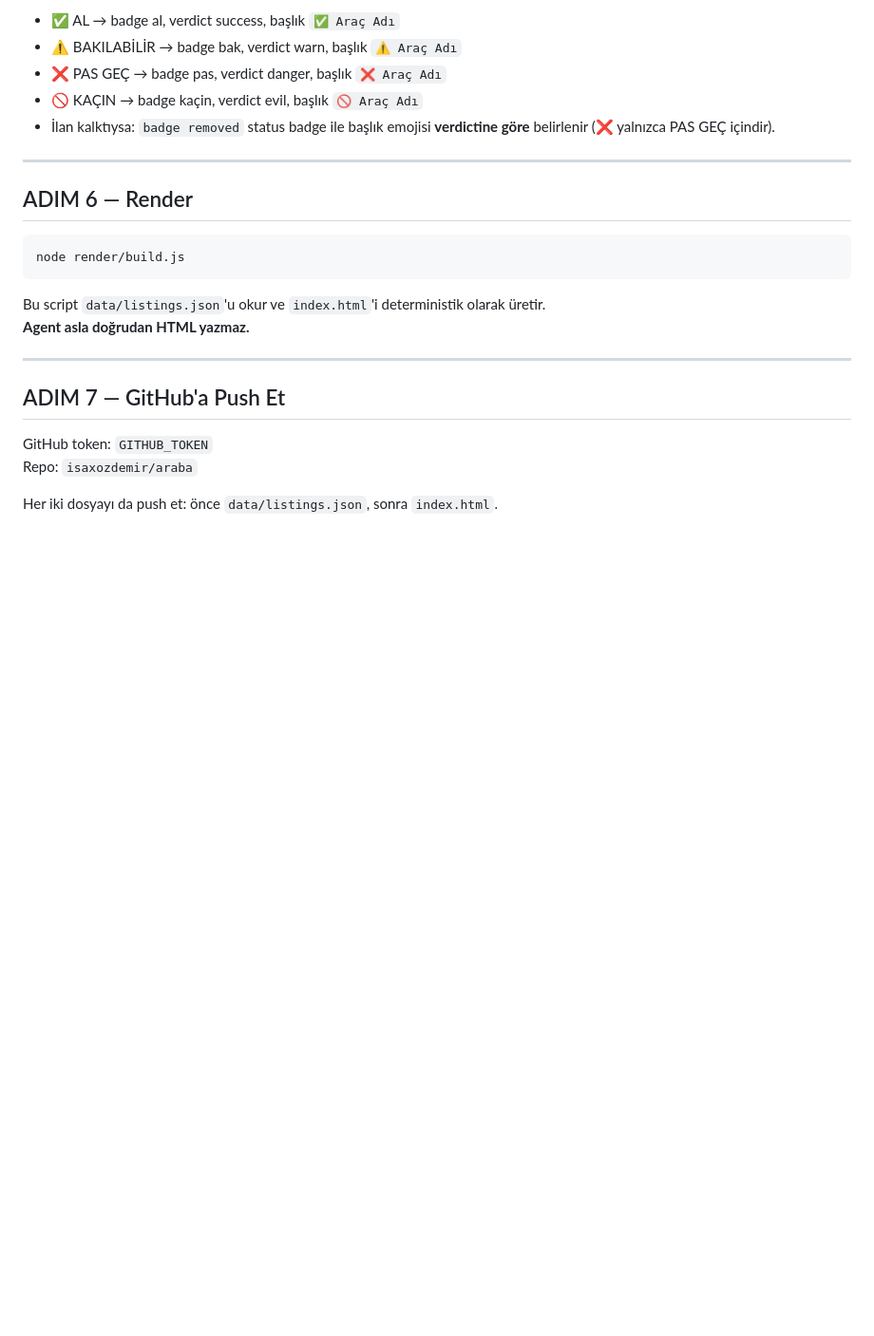
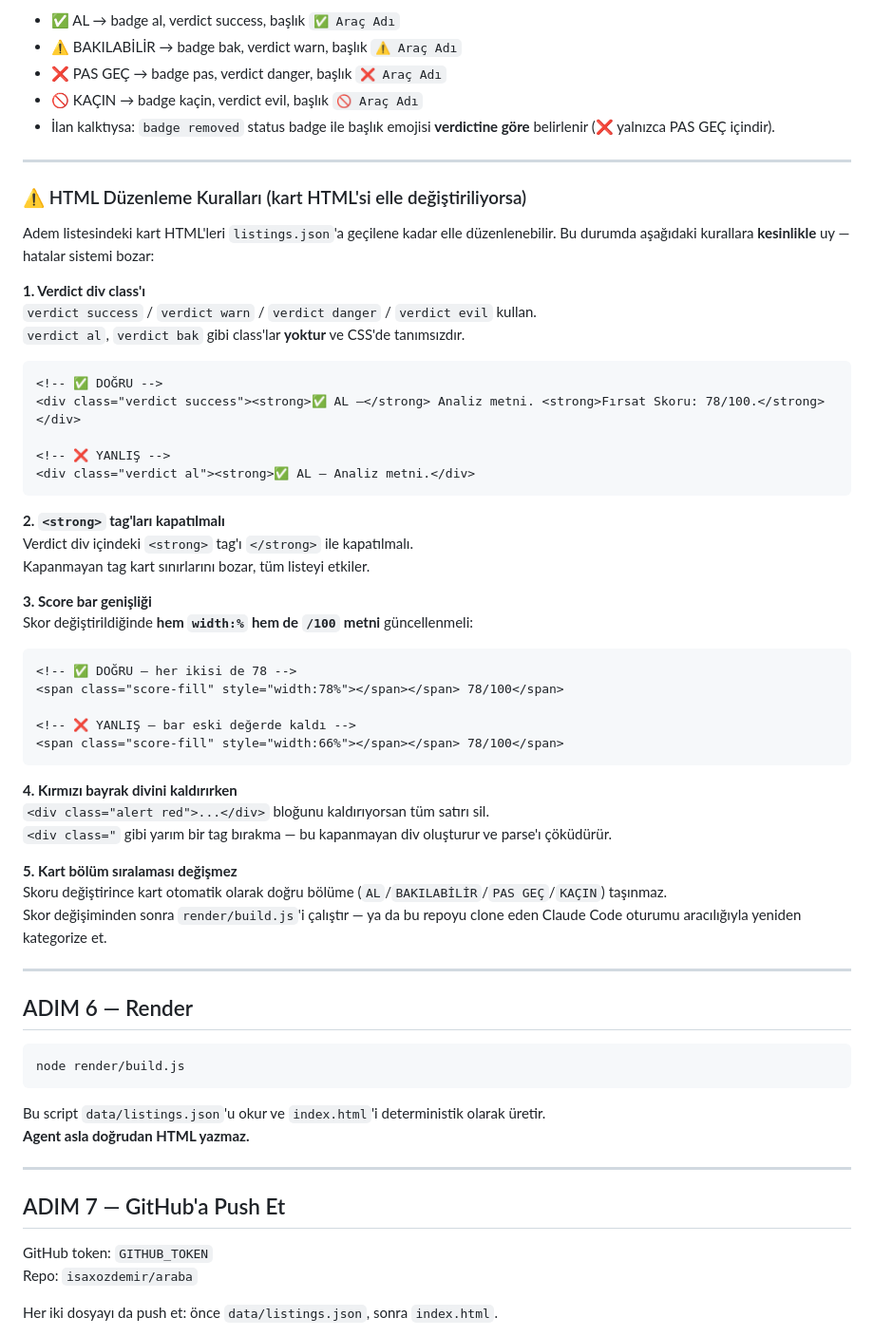
Before and after one commit to isaxozdemir/araba, a Markdown page: instructions.md, the part around the change. Shown at 95% size. Rendered like a GitHub page; blank space fills up the shorter version.

Commit message:
docs: add HTML editing rules to instructions.md
Documents 4 recurring agent HTML mistakes observed in practice:
- verdict class must be success/warn/danger/evil (not al/bak/pas/kaçin)
- <strong> tags inside verdict div must be closed
- score bar width:% must be updated alongside score text
- removing alert.red div must delete the whole line (not leave <div class="">)
Also: note that score change alone doesn't move the card — render/build.js required.

Co-Authored-By: Claude Sonnet 4.6 <noreply@anthropic.com>

````diff
--- a/instructions.md
+++ b/instructions.md
@@ -283,6 +283,47 @@ Kart başlığı emojisi ve badge, verdict ile tutarlı olmalı:
 
 ---
 
+### ⚠️ HTML Düzenleme Kuralları (kart HTML'si elle değiştiriliyorsa)
+
+Adem listesindeki kart HTML'leri `listings.json`'a geçilene kadar elle düzenlenebilir. Bu durumda aşağıdaki kurallara **kesinlikle** uy — hatalar sistemi bozar:
+
+**1. Verdict div class'ı**
+`verdict success` / `verdict warn` / `verdict danger` / `verdict evil` kullan.
+`verdict al`, `verdict bak` gibi class'lar **yoktur** ve CSS'de tanımsızdır.
+
+```html
+<!-- ✅ DOĞRU -->
+<div class="verdict success"><strong>✅ AL —</strong> Analiz metni. <strong>Fırsat Skoru: 78/100.</strong></div>
+
+<!-- ❌ YANLIŞ -->
+<div class="verdict al"><strong>✅ AL — Analiz metni.</div>
+```
+
+**2. `<strong>` tag'ları kapatılmalı**
+Verdict div içindeki `<strong>` tag'ı `</strong>` ile kapatılmalı.
+Kapanmayan tag kart sınırlarını bozar, tüm listeyi etkiler.
+
+**3. Score bar genişliği**
+Skor değiştirildiğinde **hem `width:%` hem de `/100` metni** güncellenmeli:
+
+```html
+<!-- ✅ DOĞRU — her ikisi de 78 -->
+<span class="score-fill" style="width:78%"></span></span> 78/100</span>
+
+<!-- ❌ YANLIŞ — bar eski değerde kaldı -->
+<span class="score-fill" style="width:66%"></span></span> 78/100</span>
+```
+
+**4. Kırmızı bayrak divini kaldırırken**
+`<div class="alert red">...</div>` bloğunu kaldırıyorsan tüm satırı sil.
+`<div class="` gibi yarım bir tag bırakma — bu kapanmayan div oluşturur ve parse'ı çöküdürür.
+
+**5. Kart bölüm sıralaması değişmez**
+Skoru değiştirince kart otomatik olarak doğru bölüme (`AL`/`BAKILABİLİR`/`PAS GEÇ`/`KAÇIN`) taşınmaz.
+Skor değişiminden sonra `render/build.js`'i çalıştır — ya da bu repoyu clone eden Claude Code oturumu aracılığıyla yeniden kategorize et.
+
+---
+
 ## ADIM 6 — Render
 
 ```bash
````
